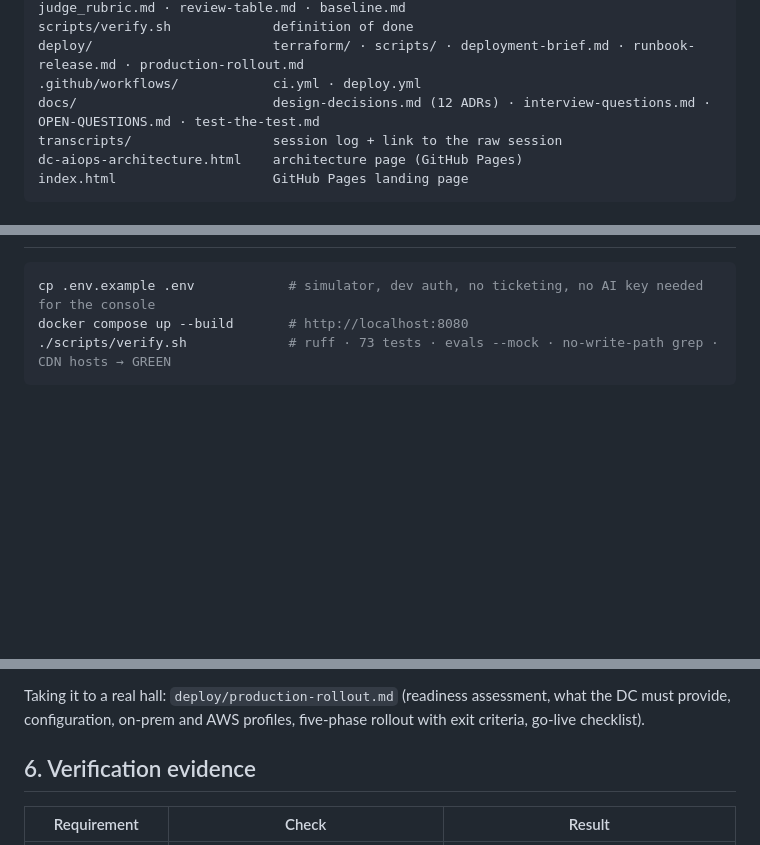
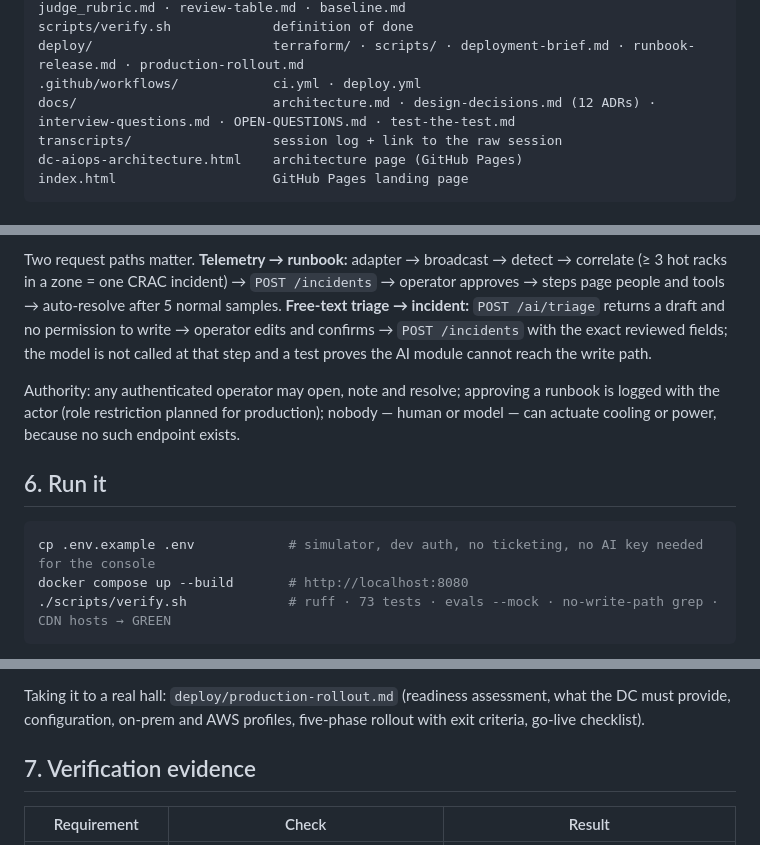
Before and after one commit to vaidkamal/Agentic-AI-Coding-dc-aiops, a Markdown page: README.md, 3 parts joined by grey strips. Rendered like a GitHub page; blank space fills up the shorter version.

Commit message:
docs: architecture.md; README architecture and rollout sections

````diff
--- a/README.md
+++ b/README.md
@@ -62,7 +62,7 @@ evals/                        golden/cases.json · run_cases.py · codebook.md
 scripts/verify.sh             definition of done
 deploy/                       terraform/ · scripts/ · deployment-brief.md · runbook-release.md · production-rollout.md
 .github/workflows/            ci.yml · deploy.yml
-docs/                         design-decisions.md (12 ADRs) · interview-questions.md · OPEN-QUESTIONS.md · test-the-test.md
+docs/                         architecture.md · design-decisions.md (12 ADRs) · interview-questions.md · OPEN-QUESTIONS.md · test-the-test.md
 transcripts/                  session log + link to the raw session
 dc-aiops-architecture.html    architecture page (GitHub Pages)
 index.html                    GitHub Pages landing page
@@ -72,3 +93,8 @@ index.html                    GitHub Pages landing page
+Two request paths matter. **Telemetry → runbook:** adapter → broadcast → detect → correlate (≥ 3 hot racks in a zone = one CRAC incident) → `POST /incidents` → operator approves → steps page people and tools → auto-resolve after 5 normal samples. **Free-text triage → incident:** `POST /ai/triage` returns a draft and no permission to write → operator edits and confirms → `POST /incidents` with the exact reviewed fields; the model is not called at that step and a test proves the AI module cannot reach the write path.
+
+Authority: any authenticated operator may open, note and resolve; approving a runbook is logged with the actor (role restriction planned for production); nobody — human or model — can actuate cooling or power, because no such endpoint exists.
+
+## 6. Run it
 
 ```bash
 cp .env.example .env            # simulator, dev auth, no ticketing, no AI key needed for the console
@@ -83,7 +109,7 @@ Deployment: `deploy/deployment-brief.md` (services, permissions, cost drivers, w
 
 Taking it to a real hall: `deploy/production-rollout.md` (readiness assessment, what the DC must provide, configuration, on-prem and AWS profiles, five-phase rollout with exit criteria, go-live checklist).
 
-## 6. Verification evidence
+## 7. Verification evidence
 
 | Requirement | Check | Result |
 |---|---|---|
````
Also changed, not shown: other parts of README.md (+64 -4 lines), docs/architecture.md (added, +145 -0 lines).
